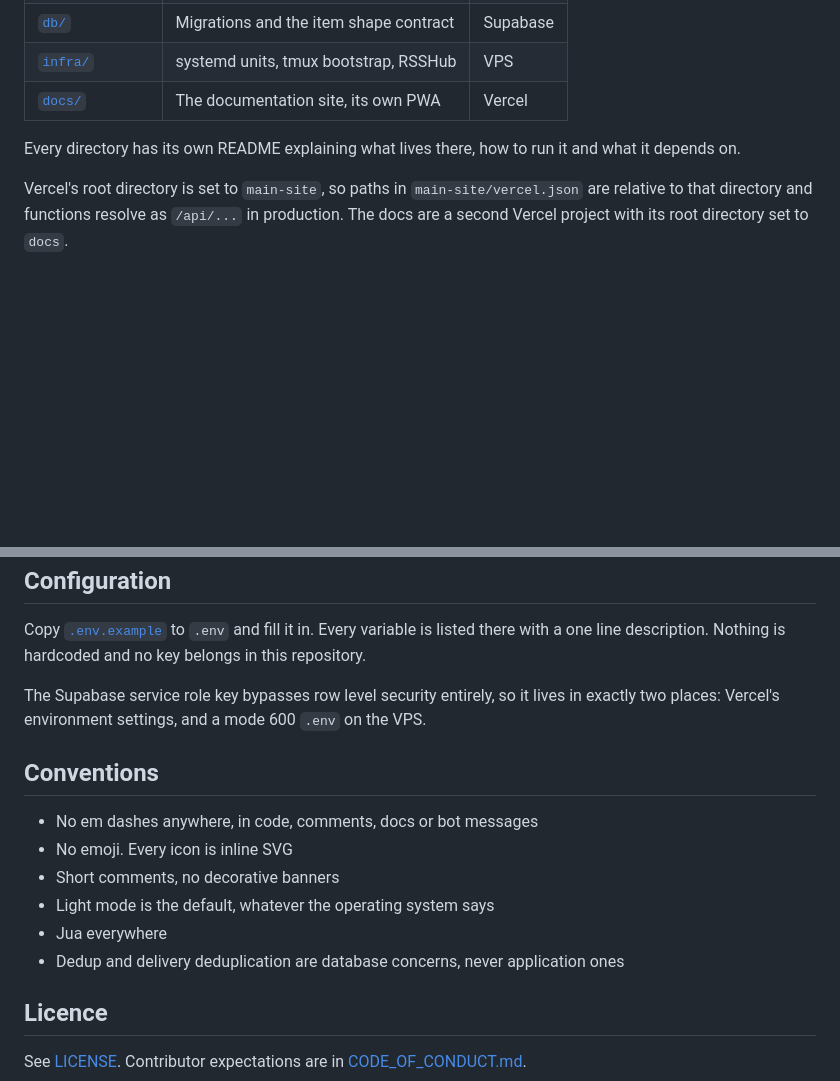
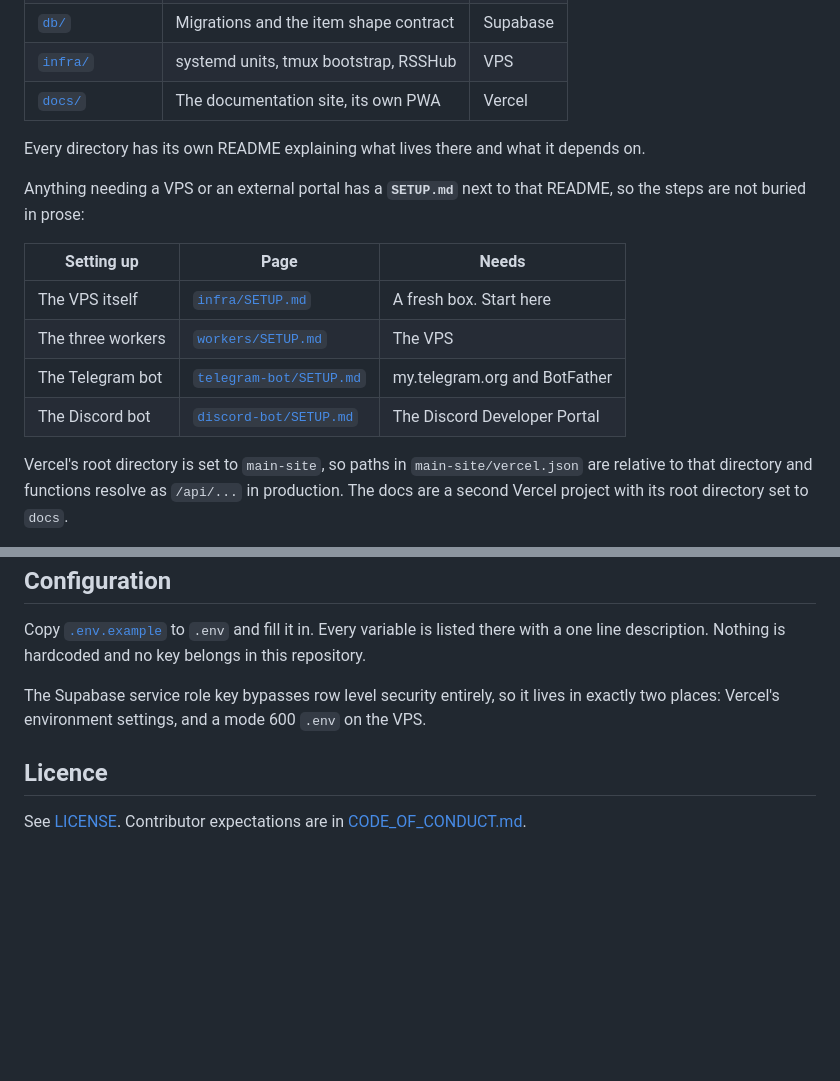
Before and after one commit to augy-studios/uwufeed, a Markdown page: README.md, 2 parts joined by grey strips. Rendered like a GitHub page; blank space fills up the shorter version.

Commit message:
update to base

```diff
--- a/README.md
+++ b/README.md
@@ -39,8 +39,18 @@ latency, and it costs a single HTTP request at signup.
 | [`infra/`](infra/) | systemd units, tmux bootstrap, RSSHub | VPS |
 | [`docs/`](docs/) | The documentation site, its own PWA | Vercel |
 
-Every directory has its own README explaining what lives there, how to run
-it and what it depends on.
+Every directory has its own README explaining what lives there and what it
+depends on.
+
+Anything needing a VPS or an external portal has a **`SETUP.md`** next to
+that README, so the steps are not buried in prose:
+
+| Setting up | Page | Needs |
+| --- | --- | --- |
+| The VPS itself | [`infra/SETUP.md`](infra/SETUP.md) | A fresh box. Start here |
+| The three workers | [`workers/SETUP.md`](workers/SETUP.md) | The VPS |
+| The Telegram bot | [`telegram-bot/SETUP.md`](telegram-bot/SETUP.md) | my.telegram.org and BotFather |
+| The Discord bot | [`discord-bot/SETUP.md`](discord-bot/SETUP.md) | The Discord Developer Portal |
 
 Vercel's root directory is set to `main-site`, so paths in
 `main-site/vercel.json` are relative to that directory and functions
@@ -123,16 +133,6 @@ The Supabase service role key bypasses row level security entirely, so it
 lives in exactly two places: Vercel's environment settings, and a mode 600
 `.env` on the VPS.
 
-## Conventions
-
-- No em dashes anywhere, in code, comments, docs or bot messages
-- No emoji. Every icon is inline SVG
-- Short comments, no decorative banners
-- Light mode is the default, whatever the operating system says
-- Jua everywhere
-- Dedup and delivery deduplication are database concerns, never
-  application ones
-
 ## Licence
 
 See [LICENSE](LICENSE). Contributor expectations are in
```
